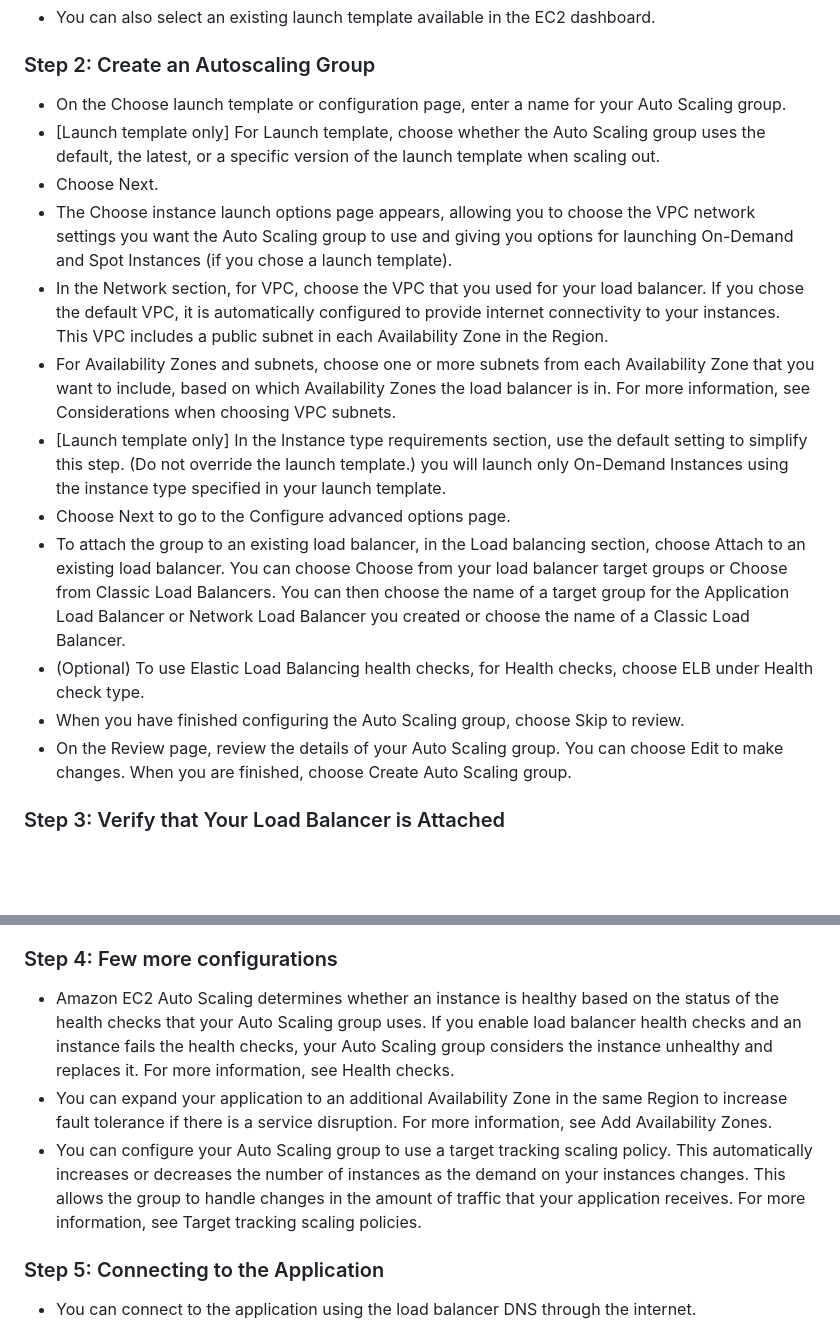
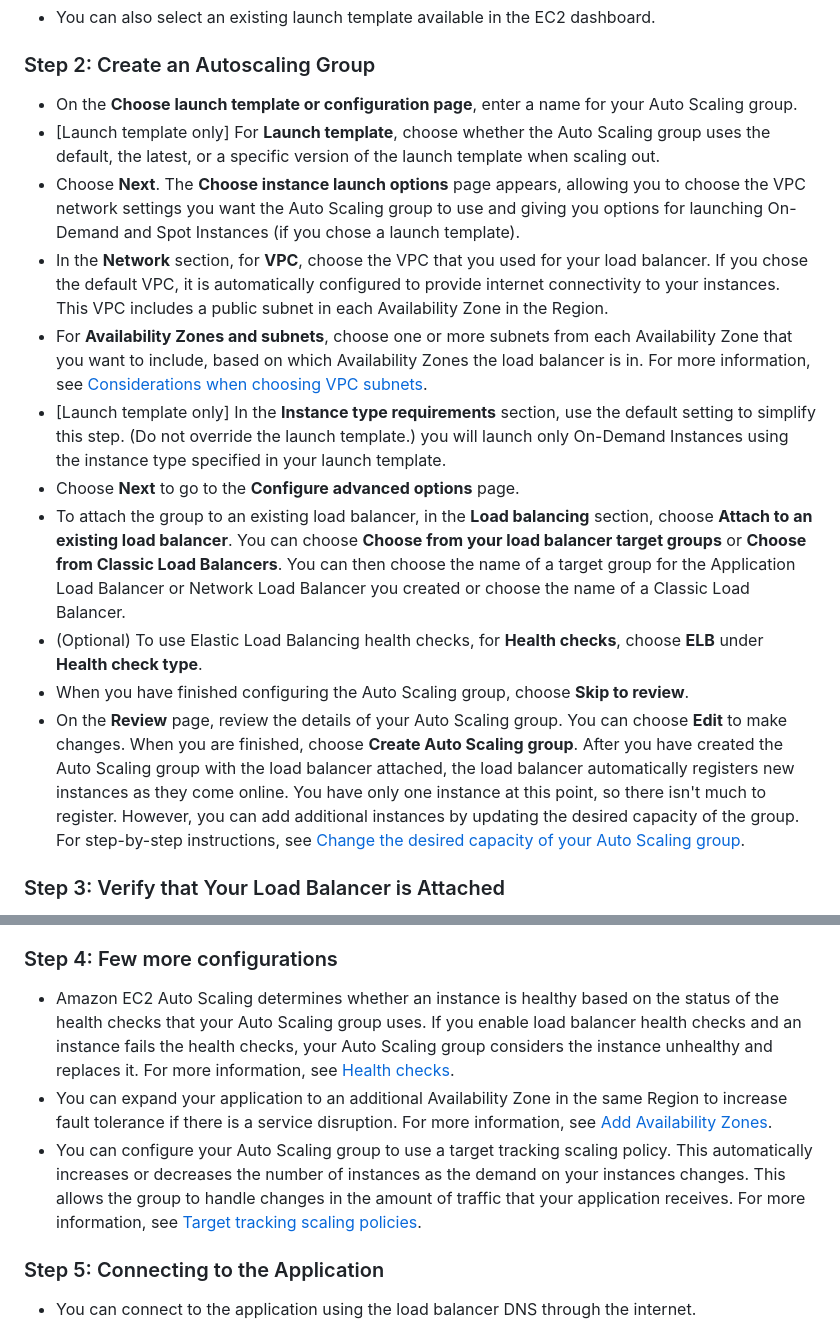
Before and after one commit to Seeta-Ram-Malakala/AWS-Projects, a Markdown page: AutoScaled and Load Balanced Application/README.md, 2 parts joined by grey strips. Drawn GitHub-style; blank space fills up the shorter version.

```diff
--- a/AutoScaled and Load Balanced Application/README.md
+++ b/AutoScaled and Load Balanced Application/README.md
@@ -30,18 +30,18 @@ EOF
 
 ### Step 2: Create an Autoscaling Group
 
-- On the Choose launch template or configuration page, enter a name for your Auto Scaling group.
-- [Launch template only] For Launch template, choose whether the Auto Scaling group uses the default, the latest, or a specific version of the launch template when scaling out.
-- Choose Next.
-- The Choose instance launch options page appears, allowing you to choose the VPC network settings you want the Auto Scaling group to use and giving you options for launching On-Demand and Spot Instances (if you chose a launch template).
-- In the Network section, for VPC, choose the VPC that you used for your load balancer. If you chose the default VPC, it is automatically configured to provide internet connectivity to your instances. This VPC includes a public subnet in each Availability Zone in the Region.
-- For Availability Zones and subnets, choose one or more subnets from each Availability Zone that you want to include, based on which Availability Zones the load balancer is in. For more information, see Considerations when choosing VPC subnets.
-- [Launch template only] In the Instance type requirements section, use the default setting to simplify this step. (Do not override the launch template.) you will launch only On-Demand Instances using the instance type specified in your launch template.
-- Choose Next to go to the Configure advanced options page.
-- To attach the group to an existing load balancer, in the Load balancing section, choose Attach to an existing load balancer. You can choose Choose from your load balancer target groups or Choose from Classic Load Balancers. You can then choose the name of a target group for the Application Load Balancer or Network Load Balancer you created or choose the name of a Classic Load Balancer.
-- (Optional) To use Elastic Load Balancing health checks, for Health checks, choose ELB under Health check type.
-- When you have finished configuring the Auto Scaling group, choose Skip to review.
-- On the Review page, review the details of your Auto Scaling group. You can choose Edit to make changes. When you are finished, choose Create Auto Scaling group.
-
+- On the **Choose launch template or configuration page**, enter a name for your Auto Scaling group.
+- [Launch template only] For **Launch template**, choose whether the Auto Scaling group uses the default, the latest, or a specific version of the launch template when scaling out.
+- Choose **Next**.
+  The **Choose instance launch options** page appears, allowing you to choose the VPC network settings you want the Auto Scaling group to use and giving you options for launching On-Demand and Spot Instances (if you chose a launch template).
+- In the **Network** section, for **VPC**, choose the VPC that you used for your load balancer. If you chose the default VPC, it is automatically configured to provide internet connectivity to your instances. This VPC includes a public subnet in each Availability Zone in the Region.
+- For **Availability Zones and subnets**, choose one or more subnets from each Availability Zone that you want to include, based on which Availability Zones the load balancer is in. For more information, see [Considerations when choosing VPC subnets](https://docs.aws.amazon.com/autoscaling/ec2/userguide/asg-in-vpc.html#as-vpc-considerations).
+- [Launch template only] In the **Instance type requirements** section, use the default setting to simplify this step. (Do not override the launch template.) you will launch only On-Demand Instances using the instance type specified in your launch template.
+- Choose **Next** to go to the **Configure advanced options** page.
+- To attach the group to an existing load balancer, in the **Load balancing** section, choose **Attach to an existing load balancer**. You can choose **Choose from your load balancer target groups** or **Choose from Classic Load Balancers**. You can then choose the name of a target group for the Application Load Balancer or Network Load Balancer you created or choose the name of a Classic Load Balancer.
+- (Optional) To use Elastic Load Balancing health checks, for **Health checks**, choose **ELB** under **Health check type**.
+- When you have finished configuring the Auto Scaling group, choose **Skip to review**.
+- On the **Review** page, review the details of your Auto Scaling group. You can choose **Edit** to make changes. When you are finished, choose **Create Auto Scaling group**.
+After you have created the Auto Scaling group with the load balancer attached, the load balancer automatically registers new instances as they come online. You have only one instance at this point, so there isn't much to register. However, you can add additional instances by updating the desired capacity of the group. For step-by-step instructions, see [Change the desired capacity of your Auto Scaling group](https://docs.aws.amazon.com/autoscaling/ec2/userguide/ec2-auto-scaling-scaling-manually.html#change-desired-capacity).
 ### Step 3: Verify that Your Load Balancer is Attached
 
@@ -53,9 +53,9 @@ EOF
 
 ### Step 4: Few more configurations
 
-- Amazon EC2 Auto Scaling determines whether an instance is healthy based on the status of the health checks that your Auto Scaling group uses. If you enable load balancer health checks and an instance fails the health checks, your Auto Scaling group considers the instance unhealthy and replaces it. For more information, see Health checks.
-- You can expand your application to an additional Availability Zone in the same Region to increase fault tolerance if there is a service disruption. For more information, see Add Availability Zones.
-- You can configure your Auto Scaling group to use a target tracking scaling policy. This automatically increases or decreases the number of instances as the demand on your instances changes. This allows the group to handle changes in the amount of traffic that your application receives. For more information, see Target tracking scaling policies.
+- Amazon EC2 Auto Scaling determines whether an instance is healthy based on the status of the health checks that your Auto Scaling group uses. If you enable load balancer health checks and an instance fails the health checks, your Auto Scaling group considers the instance unhealthy and replaces it. For more information, see [Health checks](https://docs.aws.amazon.com/autoscaling/ec2/userguide/ec2-auto-scaling-health-checks.html).
+- You can expand your application to an additional Availability Zone in the same Region to increase fault tolerance if there is a service disruption. For more information, see [Add Availability Zones](https://docs.aws.amazon.com/autoscaling/ec2/userguide/as-add-availability-zone.html).
+- You can configure your Auto Scaling group to use a target tracking scaling policy. This automatically increases or decreases the number of instances as the demand on your instances changes. This allows the group to handle changes in the amount of traffic that your application receives. For more information, see [Target tracking scaling policies](https://docs.aws.amazon.com/autoscaling/ec2/userguide/as-scaling-target-tracking.html).
 
 ### Step 5: Connecting to the Application
 
```
Also changed, not shown: other parts of AutoScaled and Load Balanced Application/README.md (+6 -6 lines).
